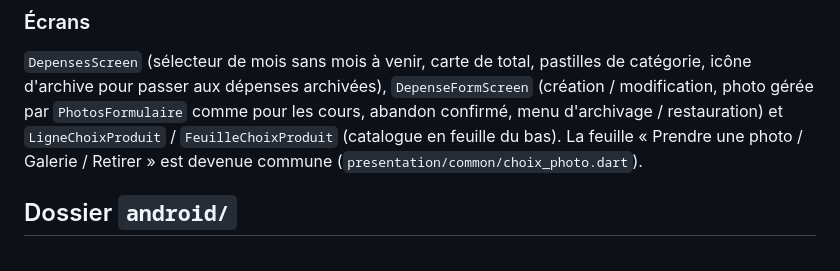
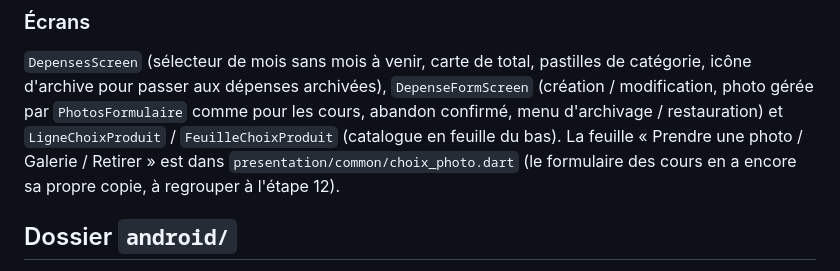
Before and after one commit to Stephane1972/crochet-creations, a Markdown page: ARCHITECTURE.md, the part around the change. Rendered like a GitHub page.

```diff
--- a/ARCHITECTURE.md
+++ b/ARCHITECTURE.md
@@ -630,7 +630,8 @@ afficher.
 `DepensesScreen` (sélecteur de mois sans mois à venir, carte de total, pastilles de catégorie, icône d'archive pour passer aux dépenses archivées),
 `DepenseFormScreen` (création / modification, photo gérée par `PhotosFormulaire` comme pour les cours, abandon confirmé,
 menu d'archivage / restauration) et `LigneChoixProduit` / `FeuilleChoixProduit` (catalogue en feuille du bas).
-La feuille « Prendre une photo / Galerie / Retirer » est devenue commune (`presentation/common/choix_photo.dart`).
+La feuille « Prendre une photo / Galerie / Retirer » est dans `presentation/common/choix_photo.dart` (le formulaire des
+cours en a encore sa propre copie, à regrouper à l'étape 12).
 
 ## Dossier `android/`
 
```
Also changed, not shown: CHANGELOG.md (+2 -1 lines).
